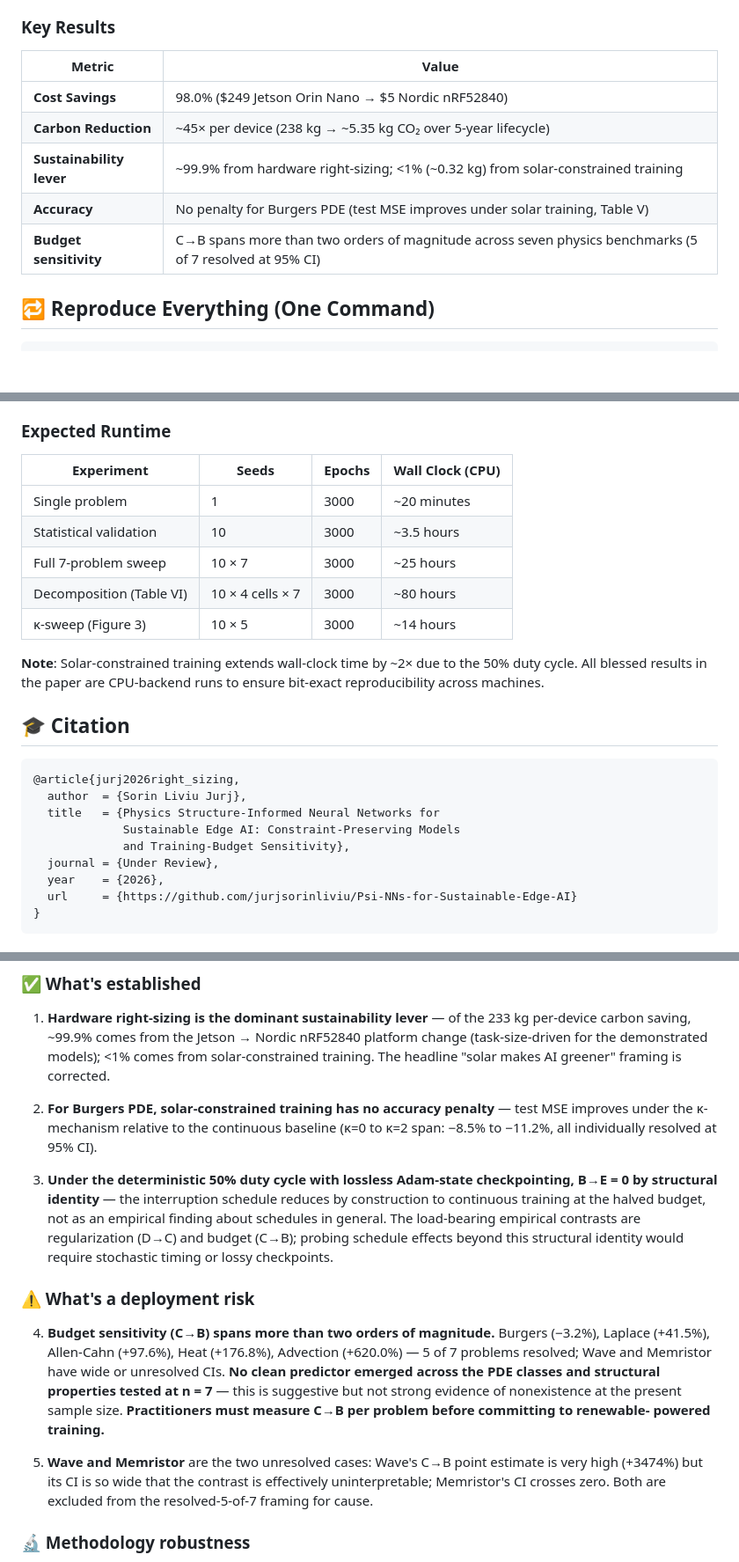
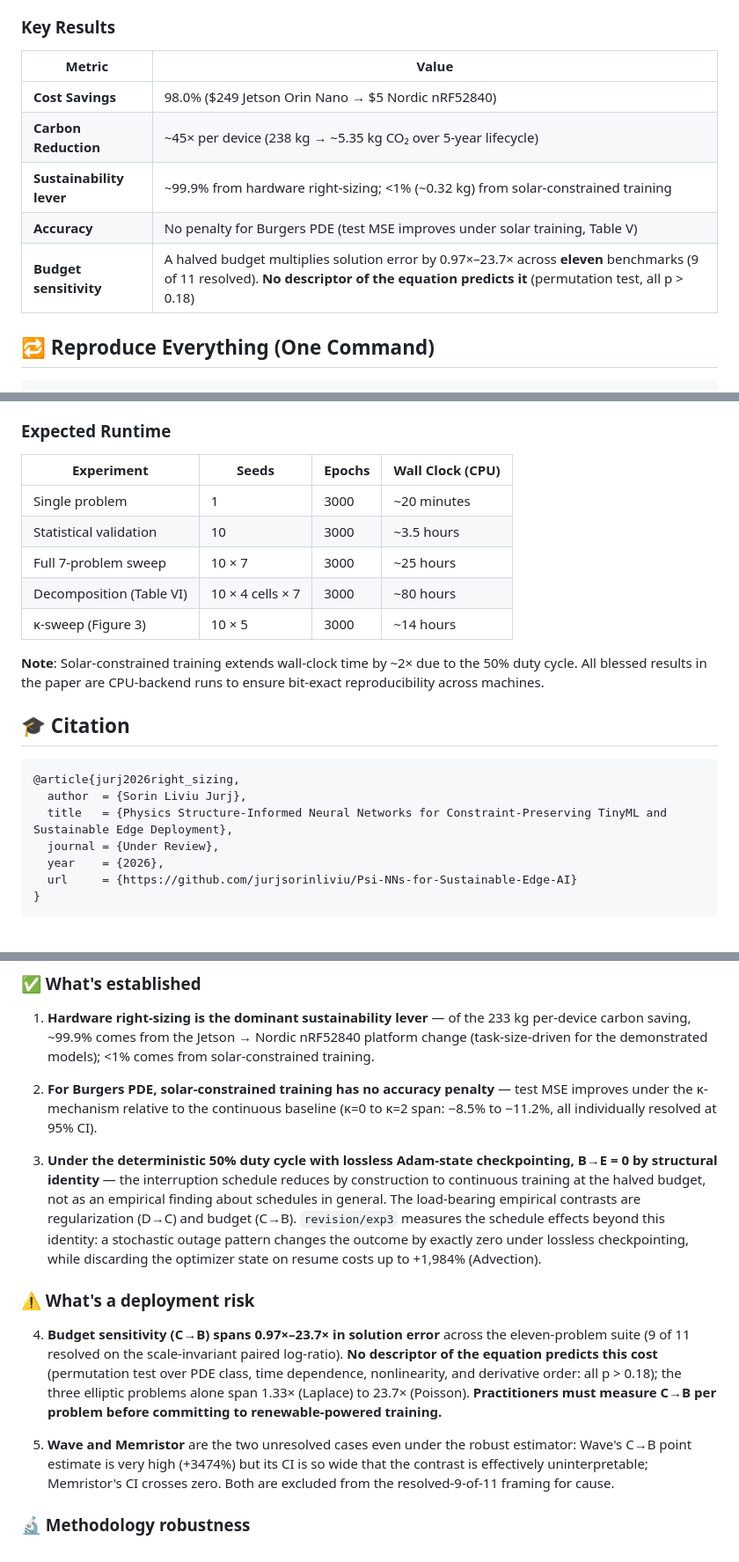
Before and after one commit to jurjsorinliviu/Psi-NNs-for-Sustainable-Edge-AI, a Markdown page: README.md, 3 parts joined by grey strips. Shown at 88% size. Drawn GitHub-style; blank space fills up the shorter version.

````diff
--- a/README.md
+++ b/README.md
@@ -19,13 +57,13 @@ This repository contains the complete implementation and experimental validation
 
 ### Key Results
 
-| Metric                  | Value                                                                                |
-| ----------------------- | ------------------------------------------------------------------------------------ |
-| **Cost Savings**        | 98.0% ($249 Jetson Orin Nano → $5 Nordic nRF52840)                                          |
-| **Carbon Reduction**    | ~45× per device (238 kg → ~5.35 kg CO₂ over 5-year lifecycle)                       |
-| **Sustainability lever**| ~99.9% from hardware right-sizing; <1% (~0.32 kg) from solar-constrained training    |
-| **Accuracy**            | No penalty for Burgers PDE (test MSE improves under solar training, Table V)         |
-| **Budget sensitivity**  | C→B spans more than two orders of magnitude across seven physics benchmarks (5 of 7 resolved at 95% CI)    |
+| Metric                   | Value                                                        |
+| ------------------------ | ------------------------------------------------------------ |
+| **Cost Savings**         | 98.0% ($249 Jetson Orin Nano → $5 Nordic nRF52840)           |
+| **Carbon Reduction**     | ~45× per device (238 kg → ~5.35 kg CO₂ over 5-year lifecycle) |
+| **Sustainability lever** | ~99.9% from hardware right-sizing; <1% (~0.32 kg) from solar-constrained training |
+| **Accuracy**             | No penalty for Burgers PDE (test MSE improves under solar training, Table V) |
+| **Budget sensitivity**   | A halved budget multiplies solution error by 0.97×–23.7× across **eleven** benchmarks (9 of 11 resolved). **No descriptor of the equation predicts it** (permutation test, all p > 0.18) |
 
 ## 🔁 Reproduce Everything (One Command)
 
@@ -472,13 +508,13 @@ def paired_bootstrap_ci(num_arr, denom_arr, n_boot=10000, seed=42):
 
 ### Expected Runtime
 
-| Experiment             | Seeds       | Epochs  | Wall Clock (CPU)    |
-| ---------------------- | ----------- | ------- | ------------------- |
-| Single problem         | 1           | 3000    | ~20 minutes         |
-| Statistical validation | 10          | 3000    | ~3.5 hours          |
-| Full 7-problem sweep   | 10 × 7      | 3000    | ~25 hours           |
-| Decomposition (Table VI) | 10 × 4 cells × 7 | 3000 | ~80 hours        |
-| κ-sweep (Figure 3)     | 10 × 5      | 3000    | ~14 hours           |
+| Experiment               | Seeds            | Epochs | Wall Clock (CPU) |
+| ------------------------ | ---------------- | ------ | ---------------- |
+| Single problem           | 1                | 3000   | ~20 minutes      |
+| Statistical validation   | 10               | 3000   | ~3.5 hours       |
+| Full 7-problem sweep     | 10 × 7           | 3000   | ~25 hours        |
+| Decomposition (Table VI) | 10 × 4 cells × 7 | 3000   | ~80 hours        |
+| κ-sweep (Figure 3)       | 10 × 5           | 3000   | ~14 hours        |
 
 **Note**: Solar-constrained training extends wall-clock time by ~2× due to the
 50% duty cycle. All blessed results in the paper are CPU-backend runs to ensure
@@ -489,9 +525,7 @@ bit-exact reproducibility across machines.
 ```bibtex
 @article{jurj2026right_sizing,
   author  = {Sorin Liviu Jurj},
-  title   = {Physics Structure-Informed Neural Networks for
-             Sustainable Edge AI: Constraint-Preserving Models
-             and Training-Budget Sensitivity},
+  title   = {Physics Structure-Informed Neural Networks for Constraint-Preserving TinyML and Sustainable Edge Deployment},
   journal = {Under Review},
   year    = {2026},
   url     = {https://github.com/jurjsorinliviu/Psi-NNs-for-Sustainable-Edge-AI}
@@ -510,7 +544,7 @@ bit-exact reproducibility across machines.
 1. **Hardware right-sizing is the dominant sustainability lever** — of the 233 kg
    per-device carbon saving, ~99.9% comes from the Jetson → Nordic nRF52840 platform
    change (task-size-driven for the demonstrated models); <1% comes from solar-constrained
-   training. The headline "solar makes AI greener" framing is corrected.
+   training.
 
 2. **For Burgers PDE, solar-constrained training has no accuracy penalty** —
    test MSE improves under the κ-mechanism relative to the continuous baseline
@@ -520,25 +554,25 @@ bit-exact reproducibility across machines.
    checkpointing, B→E = 0 by structural identity** — the interruption schedule
    reduces by construction to continuous training at the halved budget, not as
    an empirical finding about schedules in general. The load-bearing empirical
-   contrasts are regularization (D→C) and budget (C→B); probing schedule effects
-   beyond this structural identity would require stochastic timing or lossy
-   checkpoints.
+   contrasts are regularization (D→C) and budget (C→B). `revision/exp3` measures
+   the schedule effects beyond this identity: a stochastic outage pattern changes
+   the outcome by exactly zero under lossless checkpointing, while discarding the
+   optimizer state on resume costs up to +1,984% (Advection).
 
 ### ⚠️ What's a deployment risk
 
-4. **Budget sensitivity (C→B) spans more than two orders of magnitude.**
-   Burgers (−3.2%), Laplace (+41.5%), Allen-Cahn (+97.6%), Heat (+176.8%),
-   Advection (+620.0%) — 5 of 7 problems resolved; Wave and Memristor have wide
-   or unresolved CIs. **No clean predictor emerged across the PDE classes and
-   structural properties tested at n = 7** — this is suggestive but not strong
-   evidence of nonexistence at the present sample size.
-   **Practitioners must measure C→B per problem before committing to renewable-
-   powered training.**
+4. **Budget sensitivity (C→B) spans 0.97×–23.7× in solution error** across the
+   eleven-problem suite (9 of 11 resolved on the scale-invariant paired
+   log-ratio). **No descriptor of the equation predicts this cost** (permutation
+   test over PDE class, time dependence, nonlinearity, and derivative order:
+   all p > 0.18); the three elliptic problems alone span 1.33× (Laplace) to
+   23.7× (Poisson). **Practitioners must measure C→B per problem before
+   committing to renewable-powered training.**
 
-5. **Wave and Memristor** are the two unresolved cases: Wave's C→B point estimate
-   is very high (+3474%) but its CI is so wide that the contrast is effectively
-   uninterpretable; Memristor's CI crosses zero. Both are excluded from the
-   resolved-5-of-7 framing for cause.
+5. **Wave and Memristor** are the two unresolved cases even under the robust
+   estimator: Wave's C→B point estimate is very high (+3474%) but its CI is so
+   wide that the contrast is effectively uninterpretable; Memristor's CI crosses
+   zero. Both are excluded from the resolved-9-of-11 framing for cause.
 
 ### 🔬 Methodology robustness
 
````
Also changed, not shown: other parts of README.md (+86 -50 lines).
